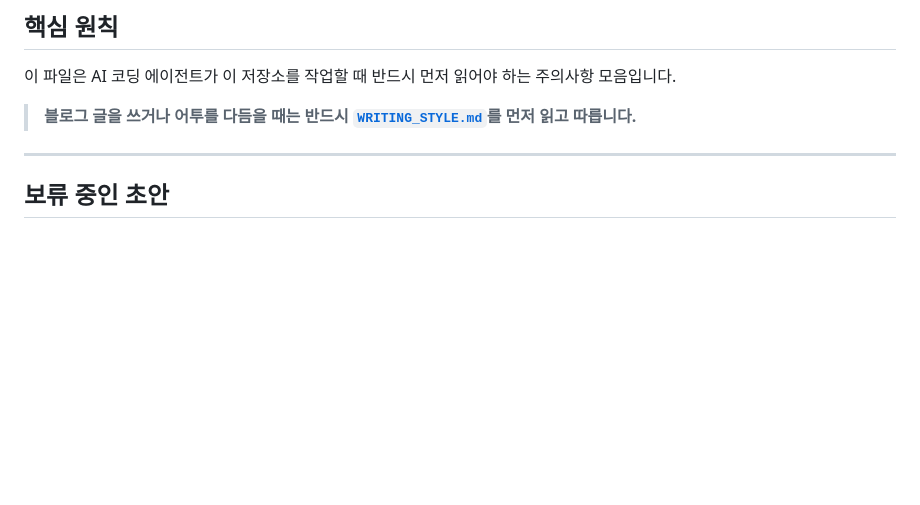
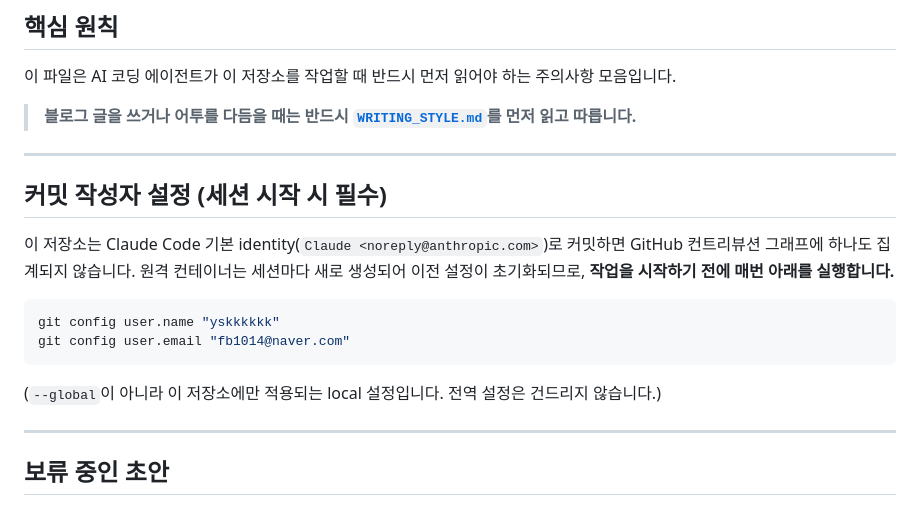
Before and after one commit to yskkkkkk/yskkkkkk.github.io, a Markdown page: CLAUDE.md, the part around the change. GitHub-like rendering; blank space fills up the shorter version.

Commit message:
docs: 커밋 작성자 identity 설정 지침 추가
Claude Code 기본 identity(Claude <noreply@anthropic.com>)로 커밋하면
GitHub 컨트리뷰션 그래프에 집계되지 않는 문제를 확인했습니다.
main 전체 220개 커밋 중 114개가 이 identity였고, 블로그 시작
시점부터 계속 그래왔습니다.

원격 컨테이너는 세션마다 새로 생성되어 git config가 초기화되므로,
세션 시작 시 local user.name/user.email을 설정하는 지침을
CLAUDE.md에 남겼습니다. 저장소별로 다른 identity를 쓰고 싶다는
요청에 따라 --global이 아닌 local 설정으로 안내합니다.

Co-Authored-By: Claude Sonnet 5 <noreply@anthropic.com>
Claude-Session: https://claude.ai/code/session_01FX3aLyJHJauTwnHRgMgtjL

````diff
--- a/CLAUDE.md
+++ b/CLAUDE.md
@@ -5,6 +5,21 @@
 이 파일은 AI 코딩 에이전트가 이 저장소를 작업할 때 반드시 먼저 읽어야 하는 주의사항 모음입니다.
 
 > **블로그 글을 쓰거나 어투를 다듬을 때는 반드시 [`WRITING_STYLE.md`](./WRITING_STYLE.md)를 먼저 읽고 따릅니다.**
+
+---
+
+## 커밋 작성자 설정 (세션 시작 시 필수)
+
+이 저장소는 Claude Code 기본 identity(`Claude <noreply@anthropic.com>`)로 커밋하면
+GitHub 컨트리뷰션 그래프에 하나도 집계되지 않습니다. 원격 컨테이너는 세션마다 새로
+생성되어 이전 설정이 초기화되므로, **작업을 시작하기 전에 매번 아래를 실행합니다.**
+
+```bash
+git config user.name "yskkkkkk"
+git config user.email "fb1014@naver.com"
+```
+
+(`--global`이 아니라 이 저장소에만 적용되는 local 설정입니다. 전역 설정은 건드리지 않습니다.)
 
 ---
 
````
